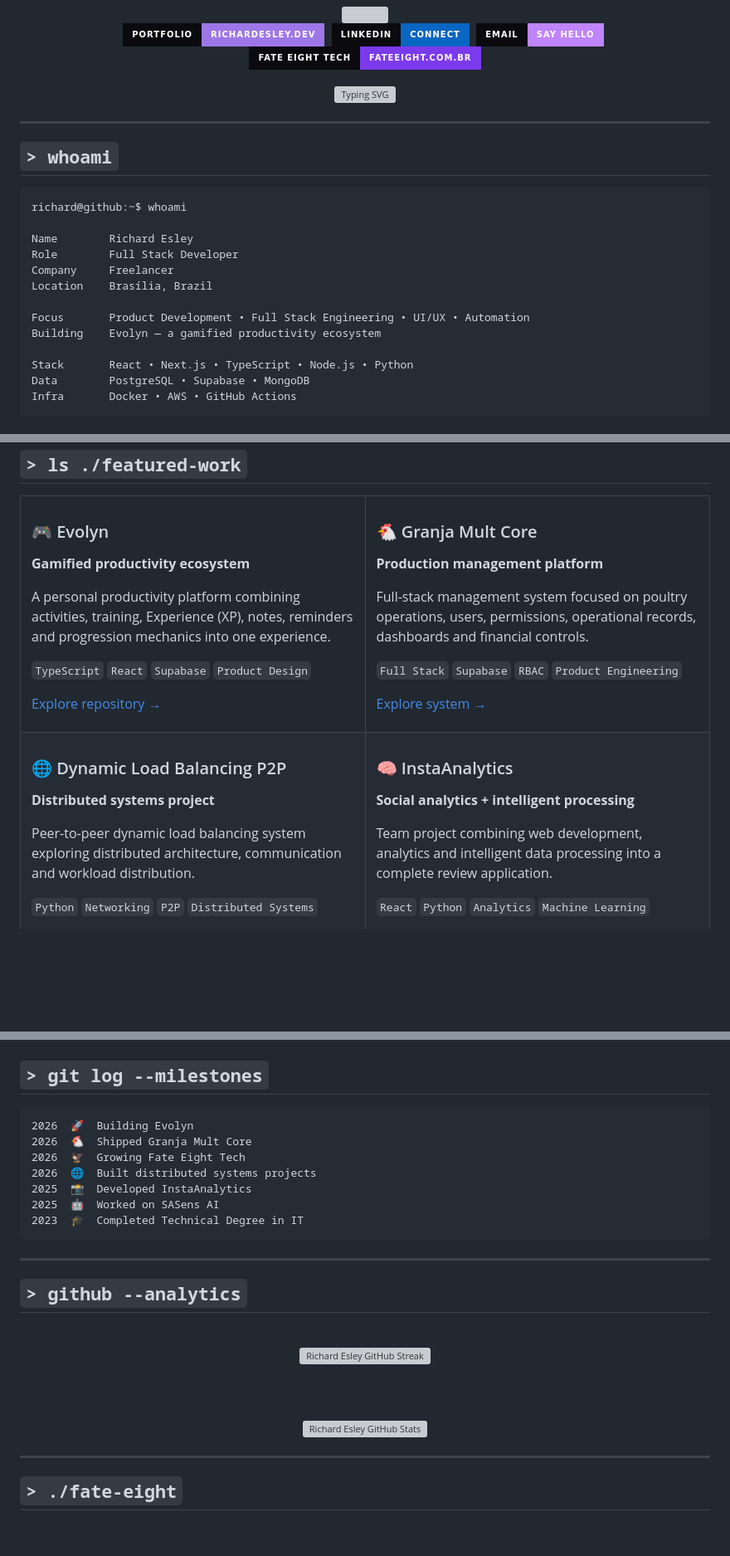
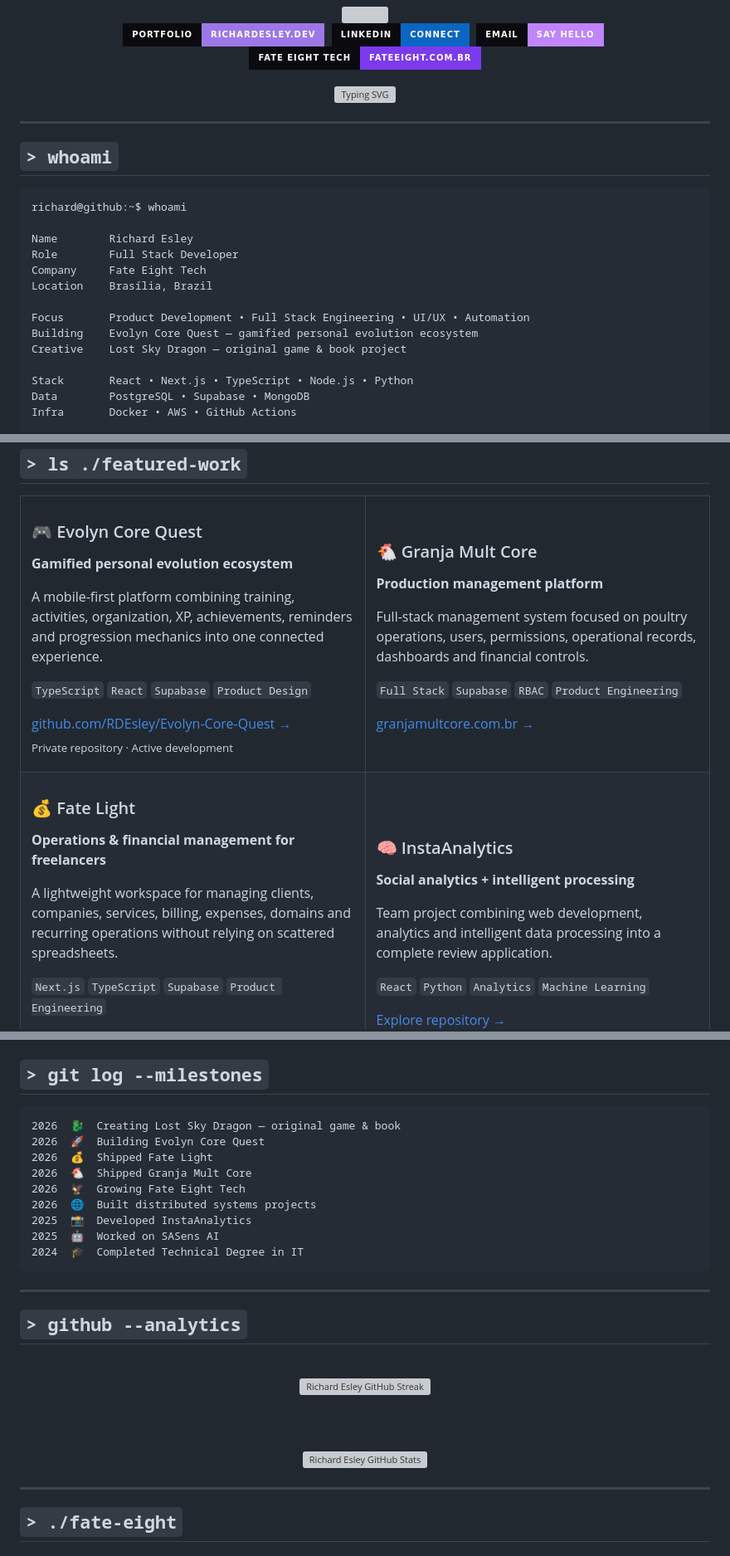
Before and after one commit to RDEsley/RDEsley, a Markdown page: README.md, 3 parts joined by grey strips. Shown at 83% size. Drawn GitHub-style; badges without logos; blank space fills up the shorter version; grey boxes are pictures that could not be loaded.

Commit message:
docs: refresh profile projects and milestones

````diff
--- a/README.md
+++ b/README.md
@@ -20,11 +20,12 @@ richard@github:~$ whoami
 
 Name        Richard Esley
 Role        Full Stack Developer
-Company     Freelancer
+Company     Fate Eight Tech
 Location    Brasília, Brazil
 
 Focus       Product Development • Full Stack Engineering • UI/UX • Automation
-Building    Evolyn — a gamified productivity ecosystem
+Building    Evolyn Core Quest — gamified personal evolution ecosystem
+Creative    Lost Sky Dragon — original game & book project
 
 Stack       React • Next.js • TypeScript • Node.js • Python
 Data        PostgreSQL • Supabase • MongoDB
@@ -57,15 +55,16 @@ I build complete digital products — from the first interface to backend archit
 <tr>
 <td width="50%" valign="top">
 
-### 🎮 Evolyn
+### 🎮 Evolyn Core Quest
 
-**Gamified productivity ecosystem**
+**Gamified personal evolution ecosystem**
 
-A personal productivity platform combining activities, training, Experience (XP), notes, reminders and progression mechanics into one experience.
+A mobile-first platform combining training, activities, organization, XP, achievements, reminders and progression mechanics into one connected experience.
 
 `TypeScript` `React` `Supabase` `Product Design`
 
-<a href="https://github.com/RDEsley/Evolyn-Core-Quest">Explore repository →</a>
+<a href="https://github.com/RDEsley/Evolyn-Core-Quest">github.com/RDEsley/Evolyn-Core-Quest →</a><br/>
+<sub>Private repository · Active development</sub>
 
 </td>
 <td width="50%" valign="top">
@@ -78,7 +77,7 @@ Full-stack management system focused on poultry operations, users, permissions,
 
 `Full Stack` `Supabase` `RBAC` `Product Engineering`
 
-<a href="https://gmc-granja-mult-core.vercel.app/">Explore system →</a>
+<a href="https://granjamultcore.com.br/">granjamultcore.com.br →</a>
 
 </td>
 </tr>
@@ -86,11 +85,11 @@ Full-stack management system focused on poultry operations, users, permissions,
 <tr>
 <td width="50%" valign="top">
 
-### 🌐 Dynamic Load Balancing P2P
+### 💰 Fate Light
 
-**Distributed systems project**
+**Operations & financial management for freelancers**
 
-Peer-to-peer dynamic load balancing system exploring distributed architecture, communication and workload distribution.
+A lightweight workspace for managing clients, companies, services, billing, expenses, domains and recurring operations without relying on scattered spreadsheets.
 
-`Python` `Networking` `P2P` `Distributed Systems`
+`Next.js` `TypeScript` `Supabase` `Product Engineering`
 
@@ -172,19 +172,20 @@ Team project combining web development, analytics and intelligent data processin
 ## `> git log --milestones`
 
 ```text
-2026  🚀  Building Evolyn
+2026  🐉  Creating Lost Sky Dragon — original game & book
+2026  🚀  Building Evolyn Core Quest
+2026  💰  Shipped Fate Light
 2026  🐔  Shipped Granja Mult Core
 2026  🦅  Growing Fate Eight Tech
 2026  🌐  Built distributed systems projects
 2025  📸  Developed InstaAnalytics
 2025  🤖  Worked on SASens AI
-2023  🎓  Completed Technical Degree in IT
+2024  🎓  Completed Technical Degree in IT
 ```
 
 ---
 
 ## `> github --analytics`
-
 
 <br/>
 
@@ -197,7 +198,6 @@ Team project combining web development, analytics and intelligent data processin
 <img height="180em" src="./profile/stats.svg" alt="Richard Esley GitHub Stats"/>
 
 </div>
-
 
 ---
 
````
Also changed, not shown: other parts of README.md (+7 -9 lines).
